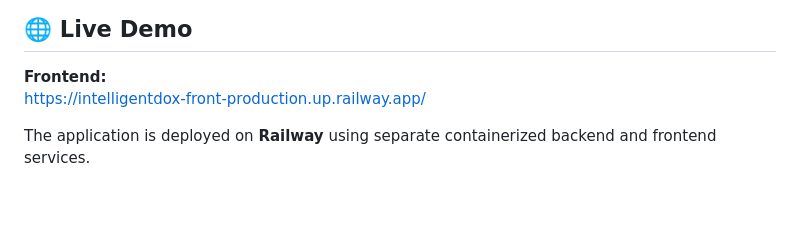
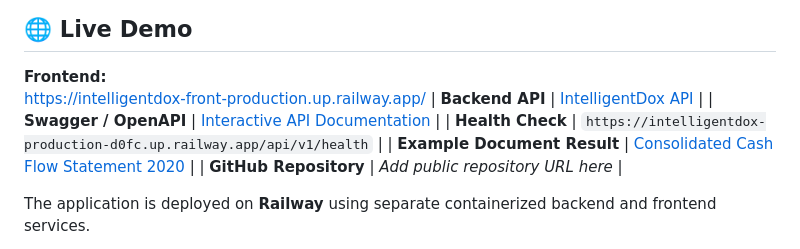
Before and after one commit to nishant-cipher/IntelligentDox, a Markdown page: README.md, the part around the change. Drawn GitHub-style; blank space fills up the shorter version.

```diff
--- a/README.md
+++ b/README.md
@@ -20,6 +20,11 @@ The platform accepts **PDF, JPG, and PNG** documents, combines native PDF extrac
 
 **Frontend:**
 https://intelligentdox-front-production.up.railway.app/
+| **Backend API** | [IntelligentDox API](https://intelligentdox-production-d0fc.up.railway.app/) |
+| **Swagger / OpenAPI** | [Interactive API Documentation](https://intelligentdox-production-d0fc.up.railway.app/docs) |
+| **Health Check** | `https://intelligentdox-production-d0fc.up.railway.app/api/v1/health` |
+| **Example Document Result** | [Consolidated Cash Flow Statement 2020](https://intelligentdox-front-production.up.railway.app/document/Consolidated%20Cash%20Flow%20Statement%202020.pdf) |
+| **GitHub Repository** | _Add public repository URL here_ |
 
 The application is deployed on **Railway** using separate containerized backend and frontend services.
 
```
